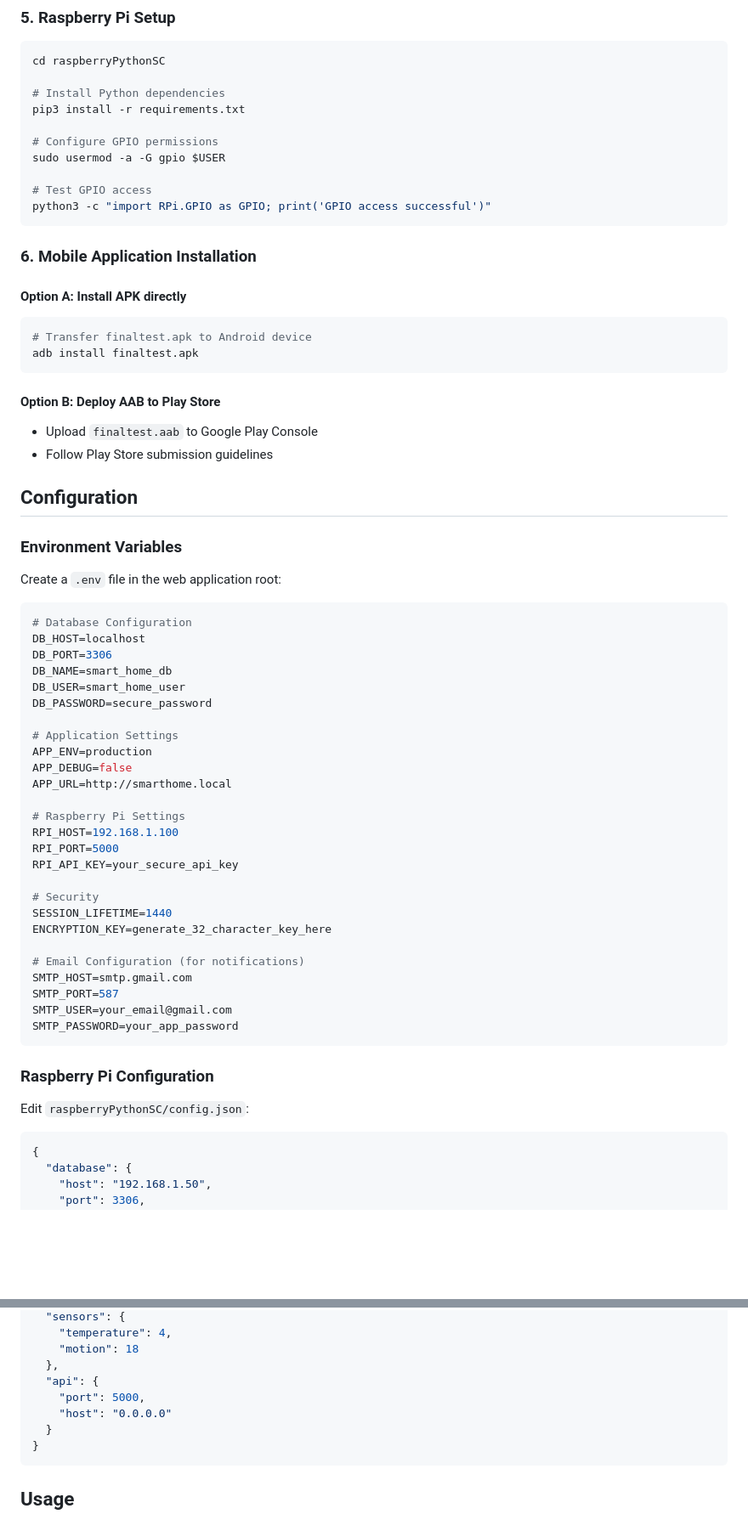
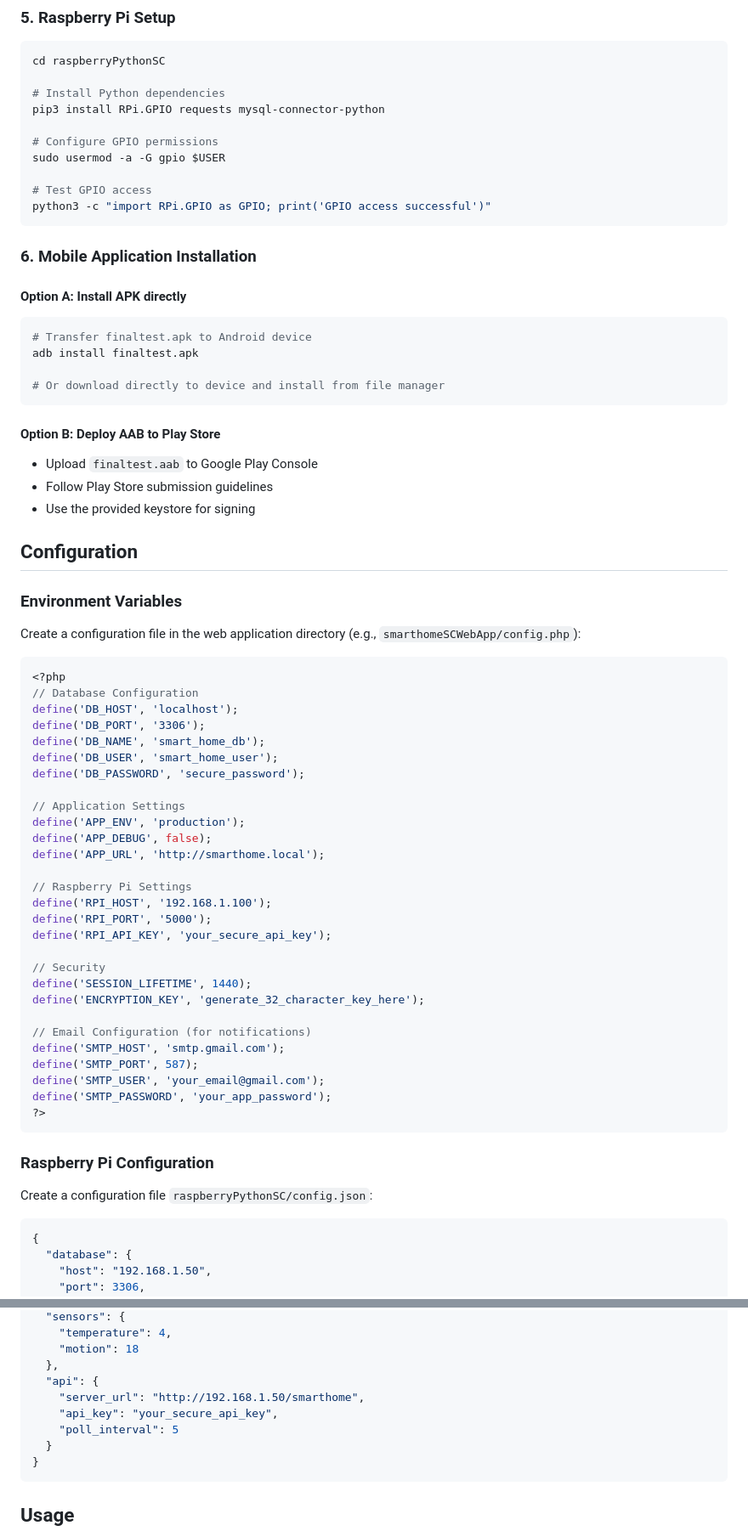
Before and after one commit to Vigilia0511/Smart-Home-Automation-System, a Markdown page: README.md, 2 parts joined by grey strips. Shown at 85% size. Rendered like a GitHub page; blank space fills up the shorter version.

````diff
--- a/README.md
+++ b/README.md
@@ -183,7 +193,7 @@ sudo systemctl restart apache2
 cd raspberryPythonSC
 
 # Install Python dependencies
-pip3 install -r requirements.txt
+pip3 install RPi.GPIO requests mysql-connector-python
 
 # Configure GPIO permissions
 sudo usermod -a -G gpio $USER
@@ -198,50 +208,55 @@ python3 -c "import RPi.GPIO as GPIO; print('GPIO access successful')"
 ```bash
 # Transfer finaltest.apk to Android device
 adb install finaltest.apk
+
+# Or download directly to device and install from file manager
 ```
 
 #### Option B: Deploy AAB to Play Store
 - Upload `finaltest.aab` to Google Play Console
 - Follow Play Store submission guidelines
+- Use the provided keystore for signing
 
 ## Configuration
 
 ### Environment Variables
 
-Create a `.env` file in the web application root:
+Create a configuration file in the web application directory (e.g., `smarthomeSCWebApp/config.php`):
 
-```env
-# Database Configuration
-DB_HOST=localhost
-DB_PORT=3306
-DB_NAME=smart_home_db
-DB_USER=smart_home_user
-DB_PASSWORD=secure_password
+```php
+<?php
+// Database Configuration
+define('DB_HOST', 'localhost');
+define('DB_PORT', '3306');
+define('DB_NAME', 'smart_home_db');
+define('DB_USER', 'smart_home_user');
+define('DB_PASSWORD', 'secure_password');
 
-# Application Settings
-APP_ENV=production
-APP_DEBUG=false
-APP_URL=http://smarthome.local
+// Application Settings
+define('APP_ENV', 'production');
+define('APP_DEBUG', false);
+define('APP_URL', 'http://smarthome.local');
 
-# Raspberry Pi Settings
-RPI_HOST=192.168.1.100
-RPI_PORT=5000
-RPI_API_KEY=your_secure_api_key
+// Raspberry Pi Settings
+define('RPI_HOST', '192.168.1.100');
+define('RPI_PORT', '5000');
+define('RPI_API_KEY', 'your_secure_api_key');
 
-# Security
-SESSION_LIFETIME=1440
-ENCRYPTION_KEY=generate_32_character_key_here
+// Security
+define('SESSION_LIFETIME', 1440);
+define('ENCRYPTION_KEY', 'generate_32_character_key_here');
 
-# Email Configuration (for notifications)
-SMTP_HOST=smtp.gmail.com
-SMTP_PORT=587
-SMTP_USER=your_email@gmail.com
-SMTP_PASSWORD=your_app_password
+// Email Configuration (for notifications)
+define('SMTP_HOST', 'smtp.gmail.com');
+define('SMTP_PORT', 587);
+define('SMTP_USER', 'your_email@gmail.com');
+define('SMTP_PASSWORD', 'your_app_password');
+?>
 ```
 
 ### Raspberry Pi Configuration
 
-Edit `raspberryPythonSC/config.json`:
+Create a configuration file `raspberryPythonSC/config.json`:
 
 ```json
 {
@@ -263,8 +278,9 @@ Edit `raspberryPythonSC/config.json`:
     "motion": 18
   },
   "api": {
-    "port": 5000,
-    "host": "0.0.0.0"
+    "server_url": "http://192.168.1.50/smarthome",
+    "api_key": "your_secure_api_key",
+    "poll_interval": 5
   }
 }
 ```
````
Also changed, not shown: other parts of README.md (+50 -34 lines).
